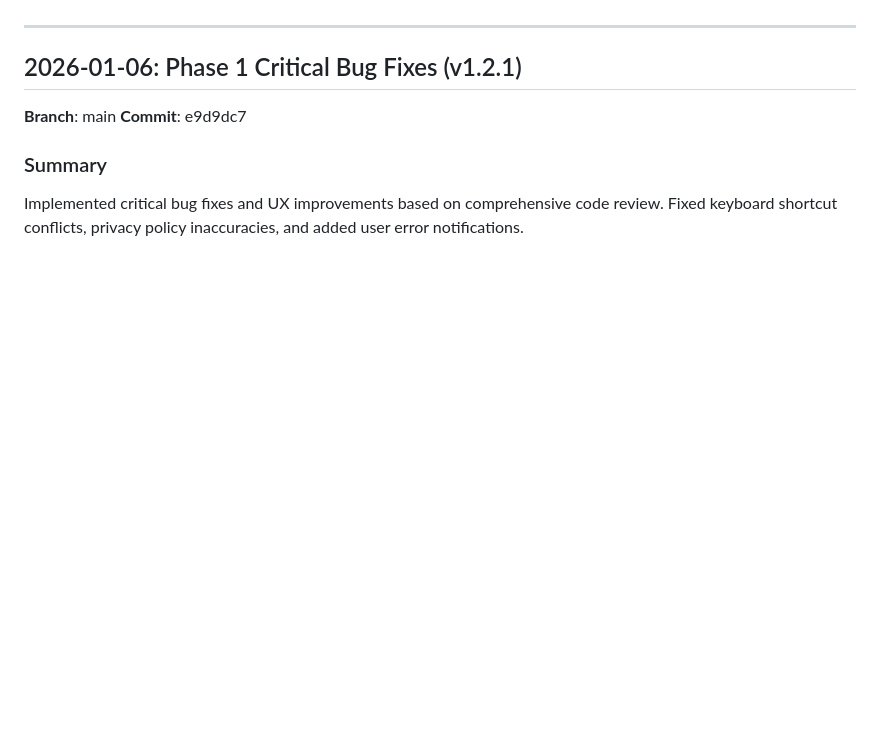
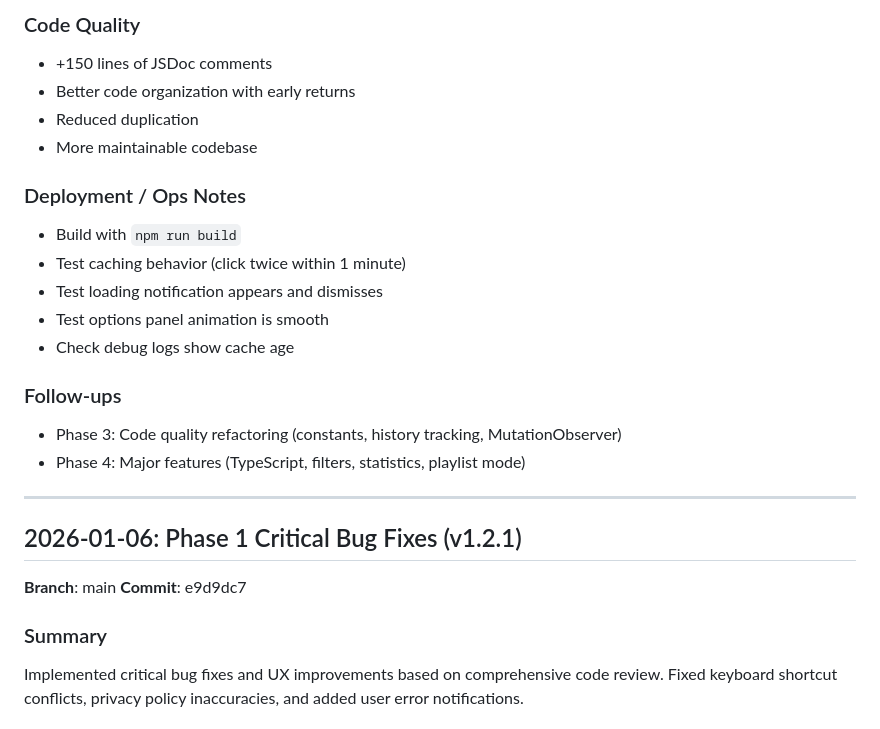
Before and after one commit to AdarBahar/Songsterr-randomPlay, a Markdown page: .codeagent/current/project_history.md, the part around one of its changes. Drawn GitHub-style; blank space fills up the shorter version.

Commit message:
Update project history with Phase 2 changes

```diff
--- a/.codeagent/current/project_history.md
+++ b/.codeagent/current/project_history.md
@@ -4,3 +67,19 @@ Entries are added in reverse chronological order.
+### Code Quality
+- +150 lines of JSDoc comments
+- Better code organization with early returns
+- Reduced duplication
+- More maintainable codebase
+
+### Deployment / Ops Notes
+- Build with `npm run build`
+- Test caching behavior (click twice within 1 minute)
+- Test loading notification appears and dismisses
+- Test options panel animation is smooth
+- Check debug logs show cache age
+
+### Follow-ups
+- Phase 3: Code quality refactoring (constants, history tracking, MutationObserver)
+- Phase 4: Major features (TypeScript, filters, statistics, playlist mode)
 
 ---
 
```
Also changed, not shown: other parts of .codeagent/current/project_history.md (+63 -0 lines).
